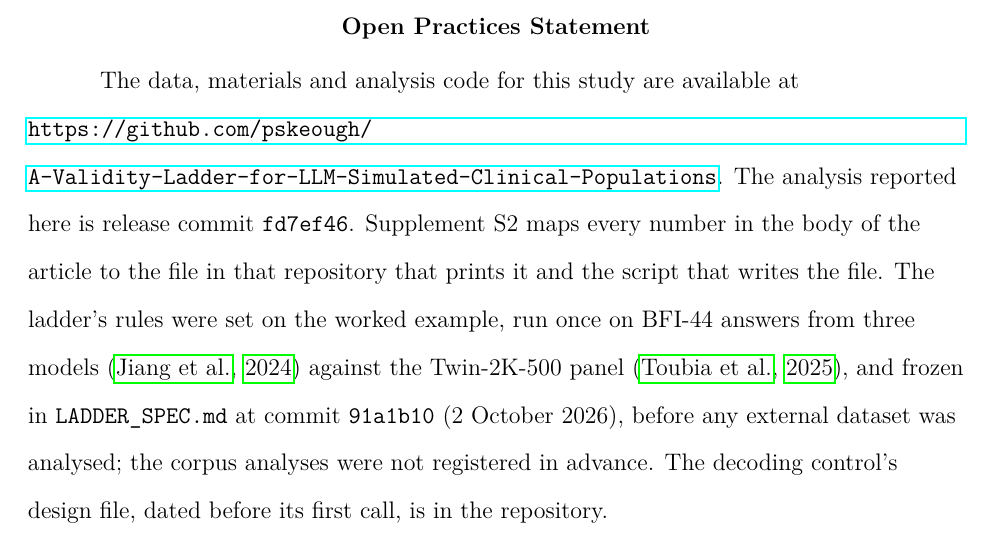
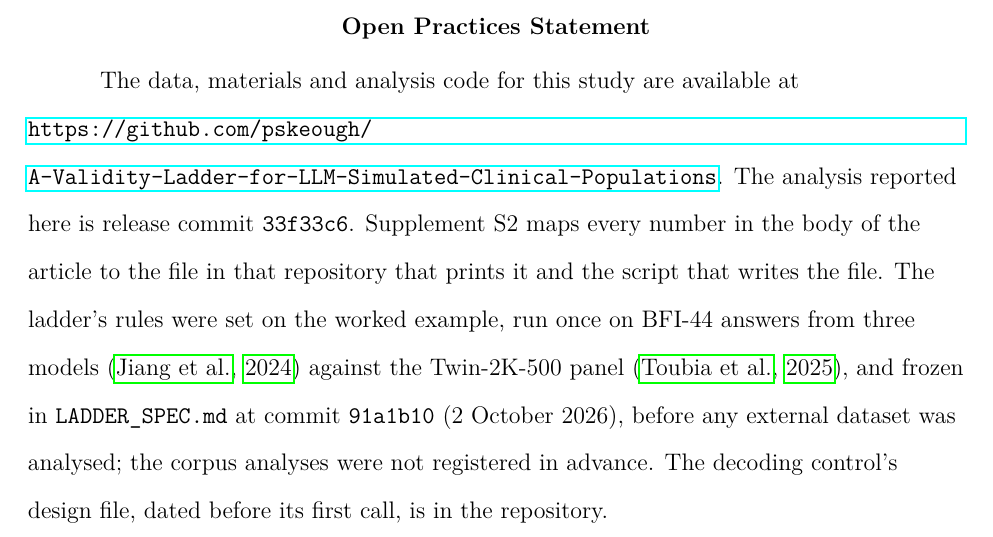
Before and after one commit to pskeough/A-Validity-Ladder-for-LLM-Simulated-Clinical-Populations, a LaTeX paper (paper_brm/manuscript/main.tex, which reads paper_brm/manuscript/sections/09_declarations.tex): part of page 22 of 26, cut so that both start at the same text. Compiled offline with pdfLaTeX.

Commit message:
Name release commit 33f33c6 in the Open Practices statement
Co-Authored-By: Claude Opus 5.5 <noreply@anthropic.com>

```diff
--- a/paper_brm/manuscript/sections/09_declarations.tex
+++ b/paper_brm/manuscript/sections/09_declarations.tex
@@ -19,4 +19,4 @@
 
 \section*{Open Practices Statement}
 
-The data, materials and analysis code for this study are available at \url{https://github.com/pskeough/A-Validity-Ladder-for-LLM-Simulated-Clinical-Populations}. The analysis reported here is release commit \texttt{fd7ef46}. Supplement S2 maps every number in the body of the article to the file in that repository that prints it and the script that writes the file. The ladder's rules were set on the worked example, run once on BFI-44 answers from three models \citep{jiang2024personallm} against the Twin-2K-500 panel \citep{toubia2025twin2k}, and frozen in \texttt{LADDER\_SPEC.md} at commit \texttt{91a1b10} (2 October 2026), before any external dataset was analysed; the corpus analyses were not registered in advance. The decoding control's design file, dated before its first call, is in the repository.
+The data, materials and analysis code for this study are available at \url{https://github.com/pskeough/A-Validity-Ladder-for-LLM-Simulated-Clinical-Populations}. The analysis reported here is release commit \texttt{33f33c6}. Supplement S2 maps every number in the body of the article to the file in that repository that prints it and the script that writes the file. The ladder's rules were set on the worked example, run once on BFI-44 answers from three models \citep{jiang2024personallm} against the Twin-2K-500 panel \citep{toubia2025twin2k}, and frozen in \texttt{LADDER\_SPEC.md} at commit \texttt{91a1b10} (2 October 2026), before any external dataset was analysed; the corpus analyses were not registered in advance. The decoding control's design file, dated before its first call, is in the repository.
```
Also changed, not shown: paper_brm/manuscript/main.pdf.
